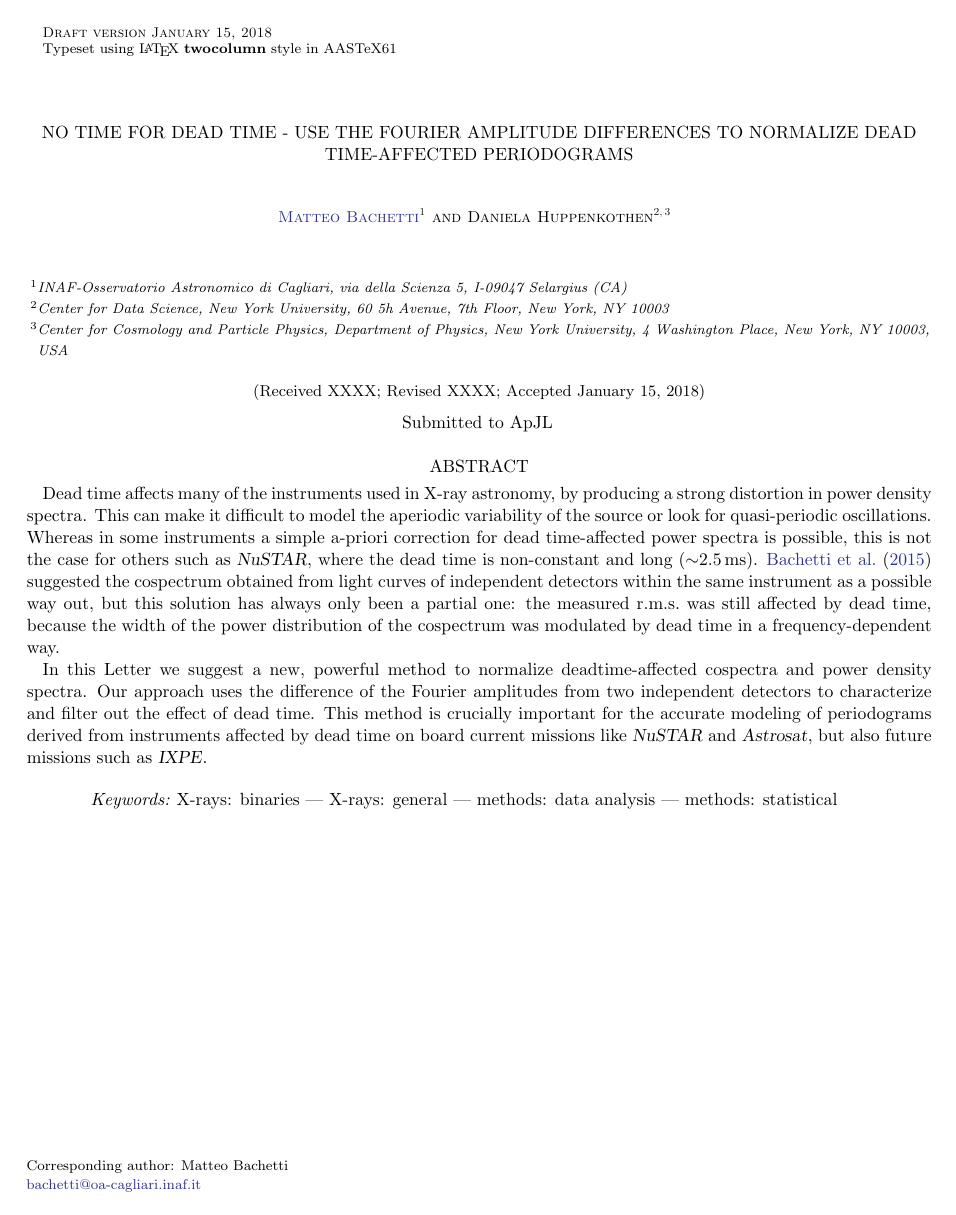
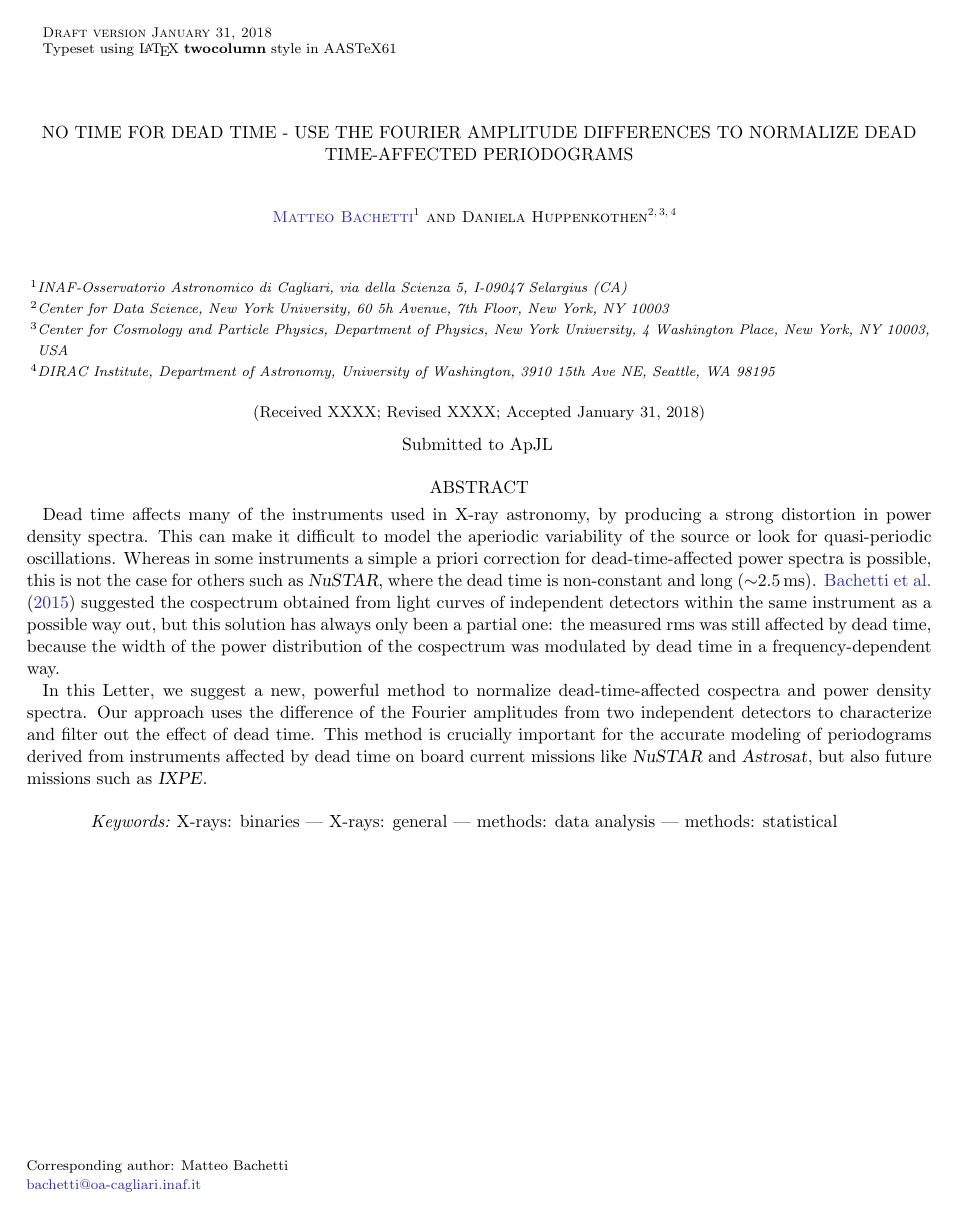
Before and after one commit to matteobachetti/deadtime-paper-II, a LaTeX paper (paper/deadtime.tex): page 1 of 8. The pictures show the PDF file paper/deadtime.pdf that the author committed with the source.

Commit message:
Correct affiliations, correct paper references, some typos

```diff
--- a/paper/deadtime.tex
+++ b/paper/deadtime.tex
@@ -228,6 +228,7 @@
 \author{Daniela Huppenkothen}
 \affiliation{Center for Data Science, New York University, 60 5h Avenue, 7th Floor, New York, NY 10003 }
 \affiliation{Center for Cosmology and Particle Physics, Department of Physics, New York University, 4 Washington Place, New York, NY 10003, USA}
+\affiliation{DIRAC Institute, Department of Astronomy, University of Washington, 3910 15th Ave NE, Seattle, WA 98195}
 
 %% Note that the \and command from previous versions of AASTeX is now
 %% depreciated in this version as it is no longer necessary. AASTeX
@@ -244,11 +245,11 @@
 %% Mark off the abstract in the ``abstract'' environment.
 \begin{abstract}
 Dead time affects many of the instruments used in X-ray astronomy, by producing a strong distortion in power density spectra. This can make it difficult to model the aperiodic variability of the source or look for quasi-periodic oscillations.
-Whereas in some instruments a simple a-priori correction for dead time-affected power spectra is possible,
+Whereas in some instruments a simple a priori correction for dead-time-affected power spectra is possible,
 this is not the case for others such as \nustar, where the dead time is non-constant and long ($\sim$2.5\,ms).
 \citet{Bachetti+15} suggested the cospectrum obtained from light curves of independent detectors within the same instrument as a possible way out, but this solution has always only been a partial one: the measured \rms was still affected by dead time, because the width of the power distribution of the cospectrum was modulated by dead time in a frequency-dependent way.
 
-In this Letter we suggest a new, powerful method to normalize deadtime-affected cospectra and power density spectra. Our approach uses the difference of the Fourier amplitudes from two independent detectors to characterize and filter out the effect of dead time. This method is crucially important for the accurate modeling of periodograms derived from instruments affected by dead time on board current missions like \nustar and \astrosat, but also future missions such as \ixpe.
+In this Letter, we suggest a new, powerful method to normalize dead-time-affected cospectra and power density spectra. Our approach uses the difference of the Fourier amplitudes from two independent detectors to characterize and filter out the effect of dead time. This method is crucially important for the accurate modeling of periodograms derived from instruments affected by dead time on board current missions like \nustar and \astrosat, but also future missions such as \ixpe.
 \end{abstract}
 
 %% Keywords should appear after the \end{abstract} command.
@@ -302,7 +303,7 @@ This difference, in fact, contains information on the uncorrelated noise produce
 This allows to disentangle the effects of dead time from those of the source variability.
 
 In \sref{sec:fourierdiff} we show that, in the absence of dead time, the difference of the Fourier amplitudes calculated from two independent detectors contains the sum of the correlated signal (the source signal) and uncorrelated noise (detector-related noise), and that their difference eliminates the source part.
-In \sref{sec:fadsec} we use extensive simulations to show how to use this fact to correct deadtime-affected periodograms, and we describe the limitations of this method.
+In \sref{sec:fadsec} we use extensive simulations to show how to use this fact to correct dead-time-affected periodograms, and we describe the limitations of this method.
 
 %%%%%%%%%%%%%%%%%%%%%%%% SECTION 2 %%%%%%%%%%%%%%%%%%%%%%%%%%
 
@@ -312,7 +313,7 @@ In \sref{sec:fadsec} we use extensive simulations to show how to use this fact t
 \plottwo{rn_fourierdiff.pdf}{wn_fourierdiff.pdf}
 \caption{Real-valued Fourier amplitudes obtained by single light curves ($\mathcal{F}_1$) and difference between two realizations of the same source light curve ($\mathcal{F}_1 - \mathcal{F}_2$), plotted against each other in two cases: (Left) Strong $1/f$ red noise and no dead time, calculated over many 500\,s segments of the light curve, and (Right) no red noise and strong dead time, calculated over 5\,s segments of the light curve.
 The red curve gives the frequency-dependent spread of the distributions, measured by the mean of the absolute values of the curves in each frequency bin.
-The different behavior of Fourier amplitude differences in the two cases is evident: in the deadtime-free case, the Fourier amplitude difference does \textit{not} correlate with the Fourier amplitude, while in the deadtime-affected case, this follows a precise linear relationship.
+The different behavior of Fourier amplitude differences in the two cases is evident: in the dead-time-free case, the Fourier amplitude difference does \textit{not} correlate with the Fourier amplitude, while in the dead-time-affected case, this follows a precise linear relationship.
 }
 \label{fig:fourierdiff}
 \end{figure*}
@@ -377,7 +378,7 @@ After correction, the powers follow remarkably well the expected Laplace (cospec
 \end{figure*}
 
 As laid out in Section \ref{sec:fourierdiff}, the difference of Fourier amplitudes from two independent but identical detectors shows no source variability, but \textit{still shows the same distortion} due to dead time (See Figure ~\ref{fig:fourierdiff}, left panel, where this is shown with red noise).
-Let us simulate two constant 1000-sec light curves with an incident mean count rate of 2000 counts/sec and a dead time of 2.5 ms, as we would expect from the two identical detectors of \nustar observing the same stable X-ray source.
+Let us simulate two constant 1000\,sec light curves with an incident mean count rate of 2000 counts/sec and a dead time of 2.5 ms, as we would expect from the two identical detectors of \nustar observing the same stable X-ray source.
 The Fourier amplitudes of the light curves from the two detectors are heavily distorted by dead time, with the characteristic damped oscillator-like shape \citep{Vikhlinin+94,Zhang+95}  (Figure~\ref{fig:fourierdiff}, middle panel).
 Therefore, using the difference between the Fourier amplitudes in two detectors, we can in principle renormalize the periodogram so that only the source variability alters its otherwise flat shape.
 
@@ -421,7 +422,7 @@ In practice, the FAD correction algorithm in a generic case would work as follow
     \caption{Periodogram, in fractional \rms normalization, from a simulation with four Lorentzian features (at 50, 200, 300 and 400 Hz) with 40-Hz full with at half maximum (FWHM).
     We plotted and fitted the periodograms obtained before and after applying a 2.5\,ms dead time filter
     The total \rms before dead time was 30\% and the incident photon flux 400 ct/s.
-    There is no significant difference between the FAD-normalized and the deadtime-free periodogram, while the cospectrum without FAD (pink) clearly distorts the curves at different frequencies.
+    There is no significant difference between the FAD-normalized and the dead-time-free periodogram, while the cospectrum without FAD (pink) clearly distorts the curves at different frequencies.
     }
     \label{fig:pds}
 \end{figure*}
```
Also changed, not shown: paper/deadtime.pdf, paper/deadtime.tex (18 more changed lines).
